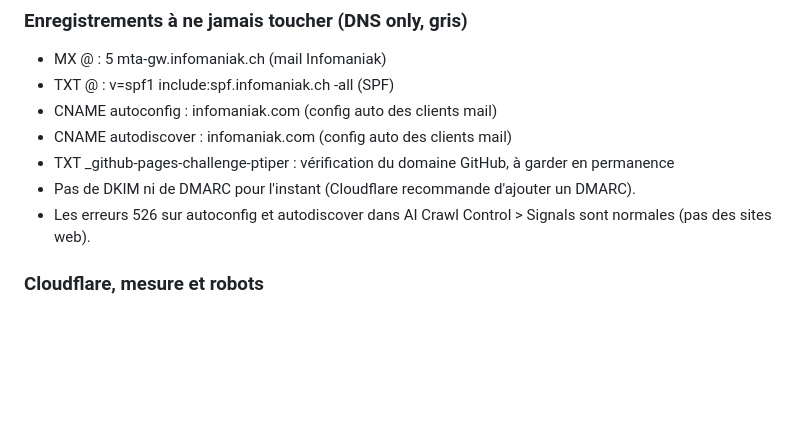
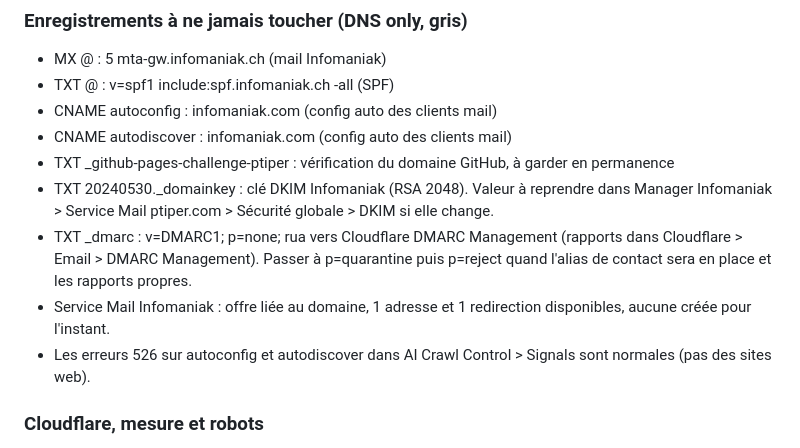
Before and after one commit to ptiper/ptiper.github.io, a Markdown page: AGENTS.md, the part around the change. Drawn GitHub-style; blank space fills up the shorter version.

Commit message:
AGENTS.md : DKIM, DMARC et état du Service Mail

```diff
--- a/AGENTS.md
+++ b/AGENTS.md
@@ -57,7 +57,9 @@ Recruteurs, personnes voulant parler de mes projets ou d'e-commerce.
 - CNAME autoconfig : infomaniak.com (config auto des clients mail)
 - CNAME autodiscover : infomaniak.com (config auto des clients mail)
 - TXT _github-pages-challenge-ptiper : vérification du domaine GitHub, à garder en permanence
-- Pas de DKIM ni de DMARC pour l'instant (Cloudflare recommande d'ajouter un DMARC).
+- TXT 20240530._domainkey : clé DKIM Infomaniak (RSA 2048). Valeur à reprendre dans Manager Infomaniak > Service Mail ptiper.com > Sécurité globale > DKIM si elle change.
+- TXT _dmarc : v=DMARC1; p=none; rua vers Cloudflare DMARC Management (rapports dans Cloudflare > Email > DMARC Management). Passer à p=quarantine puis p=reject quand l'alias de contact sera en place et les rapports propres.
+- Service Mail Infomaniak : offre liée au domaine, 1 adresse et 1 redirection disponibles, aucune créée pour l'instant.
 - Les erreurs 526 sur autoconfig et autodiscover dans AI Crawl Control > Signals sont normales (pas des sites web).
 
 ### Cloudflare, mesure et robots
```
